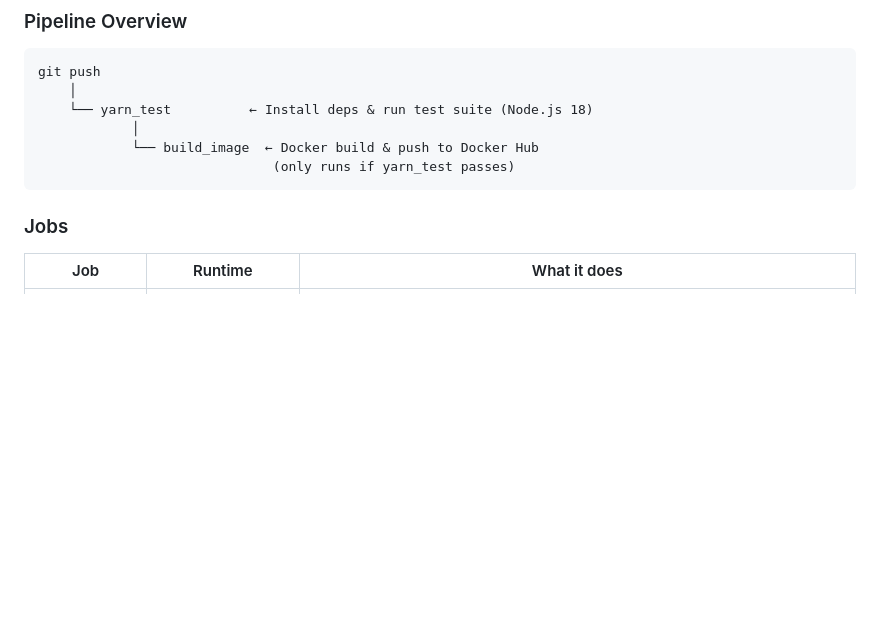
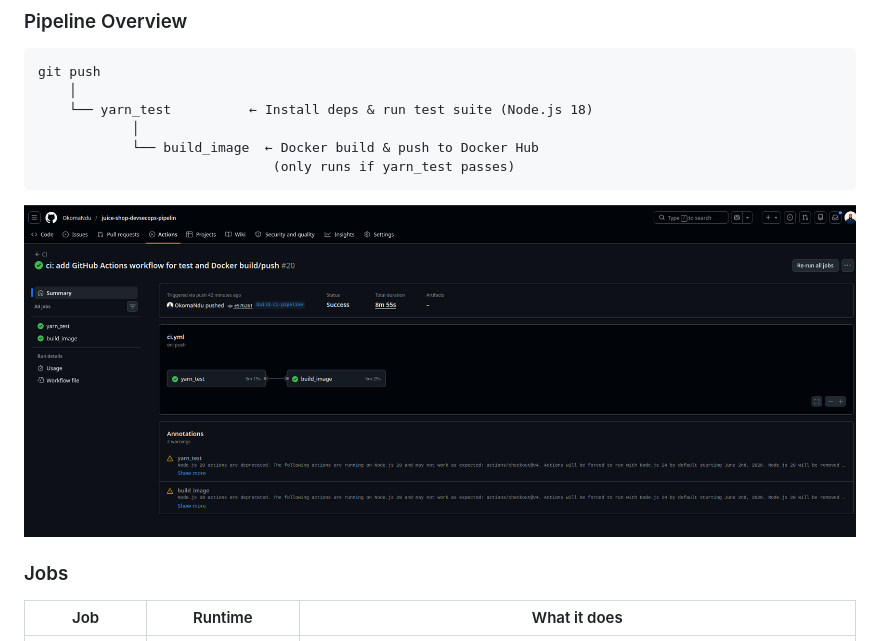
Before and after one commit to OkomaNdu/juice-shop-devsecops-pipelin, a Markdown page: README.md, the part around the change. Drawn GitHub-style; blank space fills up the shorter version.

Commit message:
docs: add CI pipeline section to README

````diff
--- a/README.md
+++ b/README.md
@@ -75,6 +75,8 @@ git push
             └── build_image  ← Docker build & push to Docker Hub
                               (only runs if yarn_test passes)
 ```
+
+![CI Pipeline Run](screenshots/ci-pipeline.png)
 
 ### Jobs
 
````
